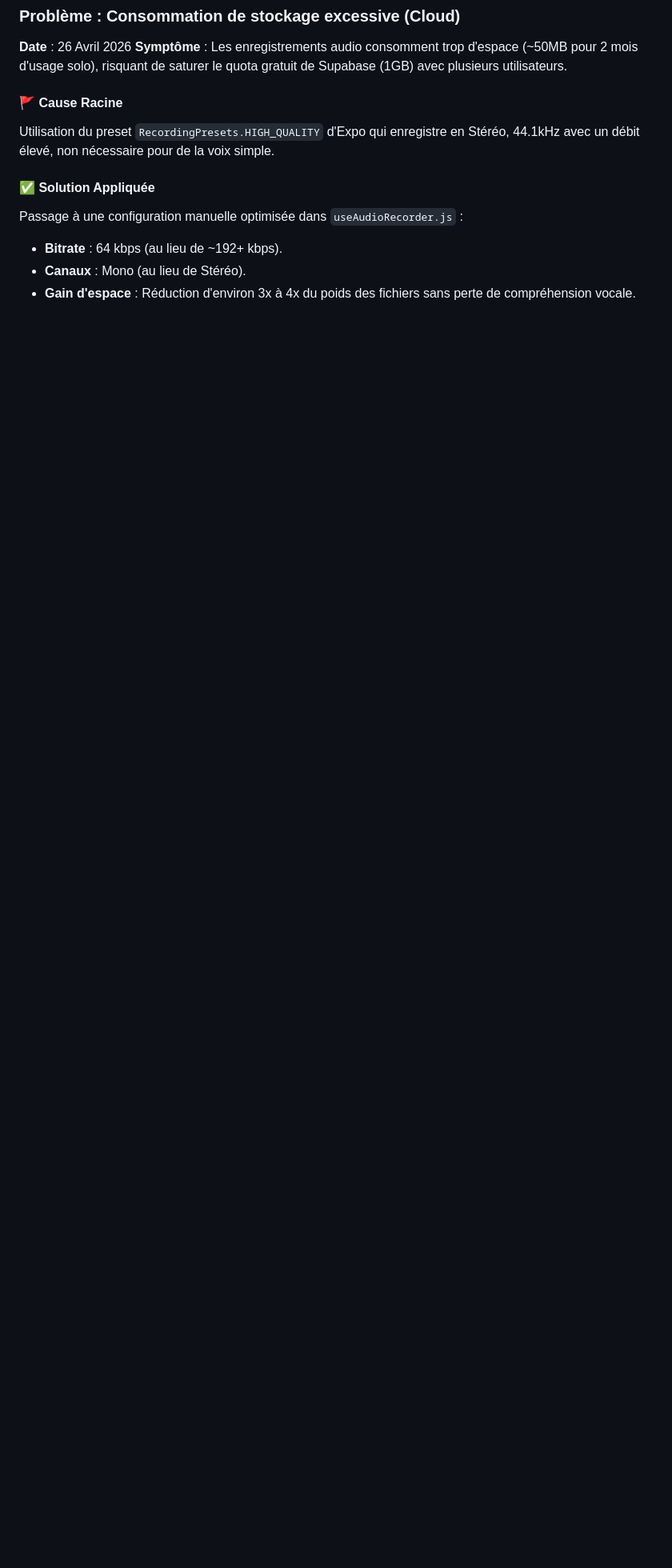
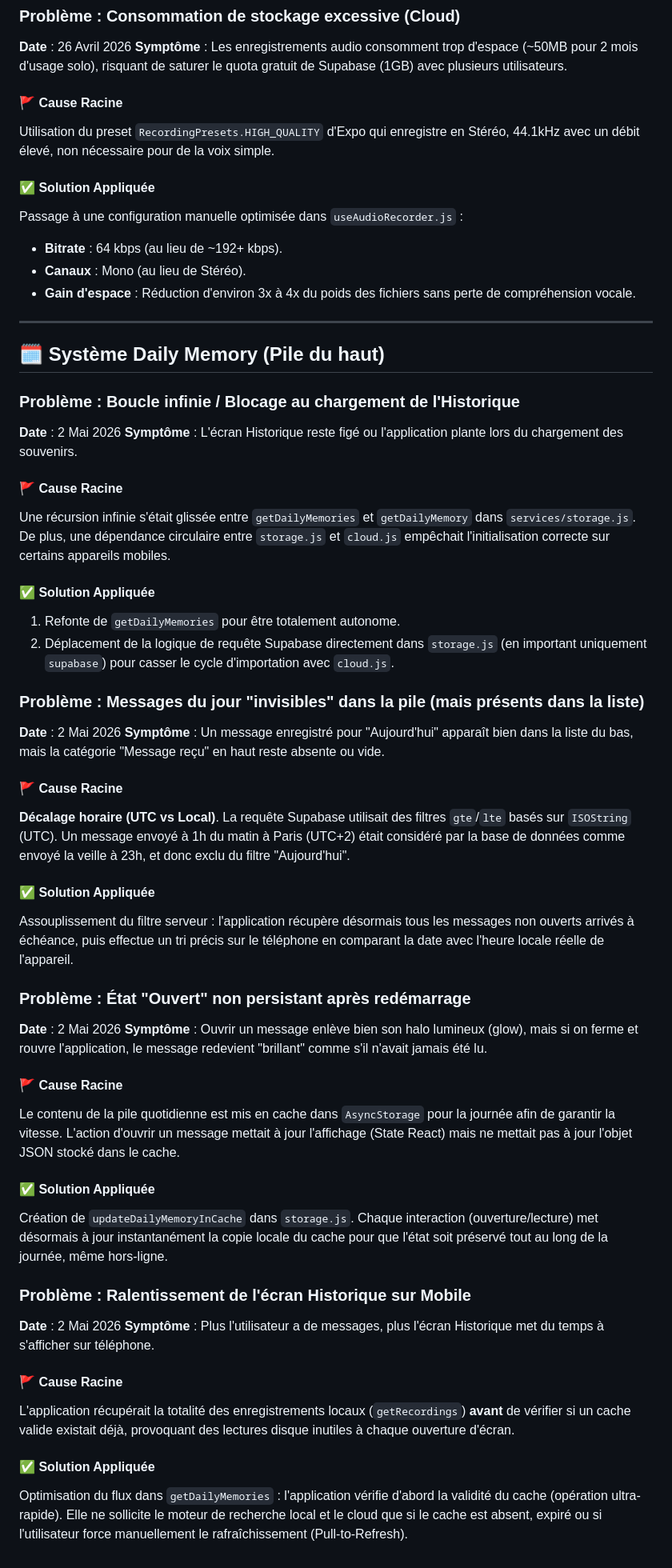
Before and after one commit to Tiany-corp/KeepYourSeed, a Markdown page: docs/TROUBLESHOOTING.md, the part around the change. Shown at 80% size. Drawn GitHub-style; blank space fills up the shorter version.

Commit message:
Update docs/TROUBLESHOOTING.md with daily memory and performance fixes

```diff
--- a/docs/TROUBLESHOOTING.md
+++ b/docs/TROUBLESHOOTING.md
@@ -111,3 +111,40 @@ Passage à une configuration manuelle optimisée dans `useAudioRecorder.js` :
 - **Bitrate** : 64 kbps (au lieu de ~192+ kbps).
 - **Canaux** : Mono (au lieu de Stéréo).
 - **Gain d'espace** : Réduction d'environ 3x à 4x du poids des fichiers sans perte de compréhension vocale.
+
+---
+
+## 🗓️ Système Daily Memory (Pile du haut)
+
+### Problème : Boucle infinie / Blocage au chargement de l'Historique
+**Date** : 2 Mai 2026
+**Symptôme** : L'écran Historique reste figé ou l'application plante lors du chargement des souvenirs.
+#### 🚩 Cause Racine
+Une récursion infinie s'était glissée entre `getDailyMemories` et `getDailyMemory` dans `services/storage.js`. De plus, une dépendance circulaire entre `storage.js` et `cloud.js` empêchait l'initialisation correcte sur certains appareils mobiles.
+#### ✅ Solution Appliquée
+1. Refonte de `getDailyMemories` pour être totalement autonome.
+2. Déplacement de la logique de requête Supabase directement dans `storage.js` (en important uniquement `supabase`) pour casser le cycle d'importation avec `cloud.js`.
+
+### Problème : Messages du jour "invisibles" dans la pile (mais présents dans la liste)
+**Date** : 2 Mai 2026
+**Symptôme** : Un message enregistré pour "Aujourd'hui" apparaît bien dans la liste du bas, mais la catégorie "Message reçu" en haut reste absente ou vide.
+#### 🚩 Cause Racine
+**Décalage horaire (UTC vs Local)**. La requête Supabase utilisait des filtres `gte`/`lte` basés sur `ISOString` (UTC). Un message envoyé à 1h du matin à Paris (UTC+2) était considéré par la base de données comme envoyé la veille à 23h, et donc exclu du filtre "Aujourd'hui".
+#### ✅ Solution Appliquée
+Assouplissement du filtre serveur : l'application récupère désormais tous les messages non ouverts arrivés à échéance, puis effectue un tri précis sur le téléphone en comparant la date avec l'heure locale réelle de l'appareil.
+
+### Problème : État "Ouvert" non persistant après redémarrage
+**Date** : 2 Mai 2026
+**Symptôme** : Ouvrir un message enlève bien son halo lumineux (glow), mais si on ferme et rouvre l'application, le message redevient "brillant" comme s'il n'avait jamais été lu.
+#### 🚩 Cause Racine
+Le contenu de la pile quotidienne est mis en cache dans `AsyncStorage` pour la journée afin de garantir la vitesse. L'action d'ouvrir un message mettait à jour l'affichage (State React) mais ne mettait pas à jour l'objet JSON stocké dans le cache.
+#### ✅ Solution Appliquée
+Création de `updateDailyMemoryInCache` dans `storage.js`. Chaque interaction (ouverture/lecture) met désormais à jour instantanément la copie locale du cache pour que l'état soit préservé tout au long de la journée, même hors-ligne.
+
+### Problème : Ralentissement de l'écran Historique sur Mobile
+**Date** : 2 Mai 2026
+**Symptôme** : Plus l'utilisateur a de messages, plus l'écran Historique met du temps à s'afficher sur téléphone.
+#### 🚩 Cause Racine
+L'application récupérait la totalité des enregistrements locaux (`getRecordings`) **avant** de vérifier si un cache valide existait déjà, provoquant des lectures disque inutiles à chaque ouverture d'écran.
+#### ✅ Solution Appliquée
+Optimisation du flux dans `getDailyMemories` : l'application vérifie d'abord la validité du cache (opération ultra-rapide). Elle ne sollicite le moteur de recherche local et le cloud que si le cache est absent, expiré ou si l'utilisateur force manuellement le rafraîchissement (Pull-to-Refresh).
```
